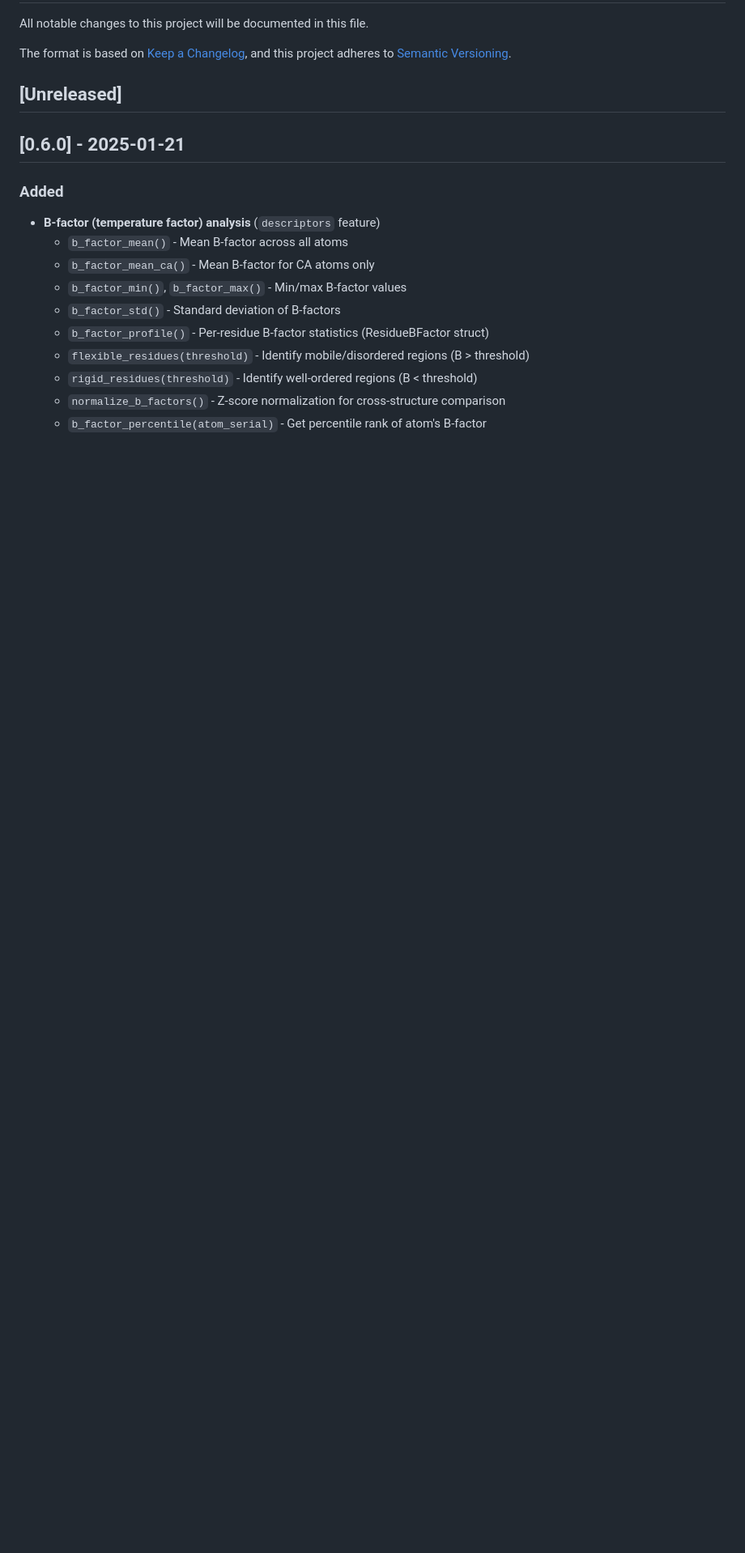
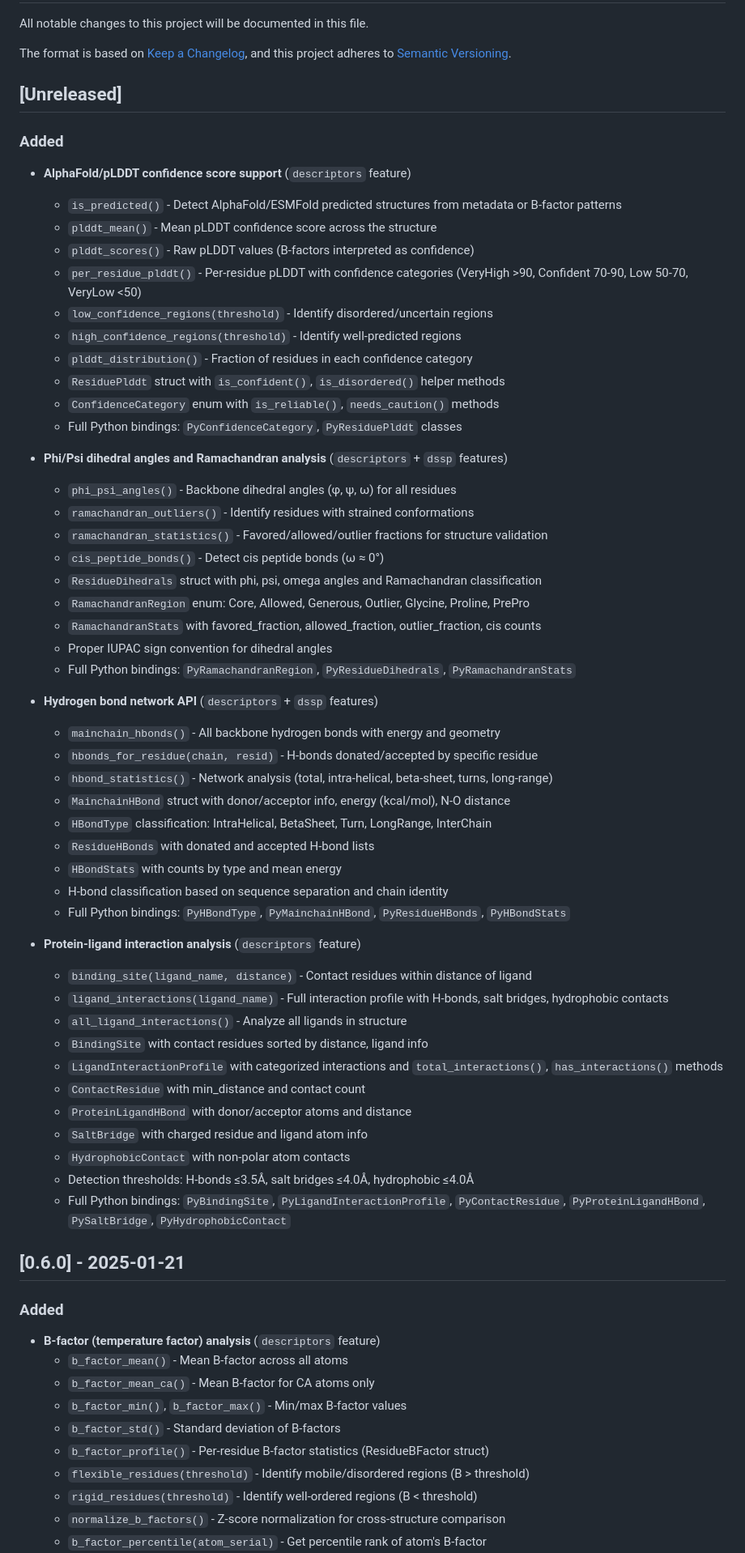
Before and after one commit to HFooladi/pdbrust, a Markdown page: CHANGELOG.md, the part around the change. Shown at 81% size. Rendered like a GitHub page; blank space fills up the shorter version.

Commit message:
docs: update CHANGELOG with new descriptor features
Add documentation for the four new high-impact features:
- AlphaFold/pLDDT confidence score support
- Phi/Psi dihedral angles and Ramachandran analysis
- Hydrogen bond network API
- Protein-ligand interaction analysis

Co-Authored-By: Claude Opus 4.5 <noreply@anthropic.com>

```diff
--- a/CHANGELOG.md
+++ b/CHANGELOG.md
@@ -6,6 +6,54 @@ The format is based on [Keep a Changelog](https://keepachangelog.com/en/1.0.0/),
 and this project adheres to [Semantic Versioning](https://semver.org/spec/v2.0.0.html).
 
 ## [Unreleased]
+
+### Added
+- **AlphaFold/pLDDT confidence score support** (`descriptors` feature)
+  - `is_predicted()` - Detect AlphaFold/ESMFold predicted structures from metadata or B-factor patterns
+  - `plddt_mean()` - Mean pLDDT confidence score across the structure
+  - `plddt_scores()` - Raw pLDDT values (B-factors interpreted as confidence)
+  - `per_residue_plddt()` - Per-residue pLDDT with confidence categories (VeryHigh >90, Confident 70-90, Low 50-70, VeryLow <50)
+  - `low_confidence_regions(threshold)` - Identify disordered/uncertain regions
+  - `high_confidence_regions(threshold)` - Identify well-predicted regions
+  - `plddt_distribution()` - Fraction of residues in each confidence category
+  - `ResiduePlddt` struct with `is_confident()`, `is_disordered()` helper methods
+  - `ConfidenceCategory` enum with `is_reliable()`, `needs_caution()` methods
+  - Full Python bindings: `PyConfidenceCategory`, `PyResiduePlddt` classes
+
+- **Phi/Psi dihedral angles and Ramachandran analysis** (`descriptors` + `dssp` features)
+  - `phi_psi_angles()` - Backbone dihedral angles (φ, ψ, ω) for all residues
+  - `ramachandran_outliers()` - Identify residues with strained conformations
+  - `ramachandran_statistics()` - Favored/allowed/outlier fractions for structure validation
+  - `cis_peptide_bonds()` - Detect cis peptide bonds (ω ≈ 0°)
+  - `ResidueDihedrals` struct with phi, psi, omega angles and Ramachandran classification
+  - `RamachandranRegion` enum: Core, Allowed, Generous, Outlier, Glycine, Proline, PrePro
+  - `RamachandranStats` with favored_fraction, allowed_fraction, outlier_fraction, cis counts
+  - Proper IUPAC sign convention for dihedral angles
+  - Full Python bindings: `PyRamachandranRegion`, `PyResidueDihedrals`, `PyRamachandranStats`
+
+- **Hydrogen bond network API** (`descriptors` + `dssp` features)
+  - `mainchain_hbonds()` - All backbone hydrogen bonds with energy and geometry
+  - `hbonds_for_residue(chain, resid)` - H-bonds donated/accepted by specific residue
+  - `hbond_statistics()` - Network analysis (total, intra-helical, beta-sheet, turns, long-range)
+  - `MainchainHBond` struct with donor/acceptor info, energy (kcal/mol), N-O distance
+  - `HBondType` classification: IntraHelical, BetaSheet, Turn, LongRange, InterChain
+  - `ResidueHBonds` with donated and accepted H-bond lists
+  - `HBondStats` with counts by type and mean energy
+  - H-bond classification based on sequence separation and chain identity
+  - Full Python bindings: `PyHBondType`, `PyMainchainHBond`, `PyResidueHBonds`, `PyHBondStats`
+
+- **Protein-ligand interaction analysis** (`descriptors` feature)
+  - `binding_site(ligand_name, distance)` - Contact residues within distance of ligand
+  - `ligand_interactions(ligand_name)` - Full interaction profile with H-bonds, salt bridges, hydrophobic contacts
+  - `all_ligand_interactions()` - Analyze all ligands in structure
+  - `BindingSite` with contact residues sorted by distance, ligand info
+  - `LigandInteractionProfile` with categorized interactions and `total_interactions()`, `has_interactions()` methods
+  - `ContactResidue` with min_distance and contact count
+  - `ProteinLigandHBond` with donor/acceptor atoms and distance
+  - `SaltBridge` with charged residue and ligand atom info
+  - `HydrophobicContact` with non-polar atom contacts
+  - Detection thresholds: H-bonds ≤3.5Å, salt bridges ≤4.0Å, hydrophobic ≤4.0Å
+  - Full Python bindings: `PyBindingSite`, `PyLigandInteractionProfile`, `PyContactResidue`, `PyProteinLigandHBond`, `PySaltBridge`, `PyHydrophobicContact`
 
 ## [0.6.0] - 2025-01-21
 
```
